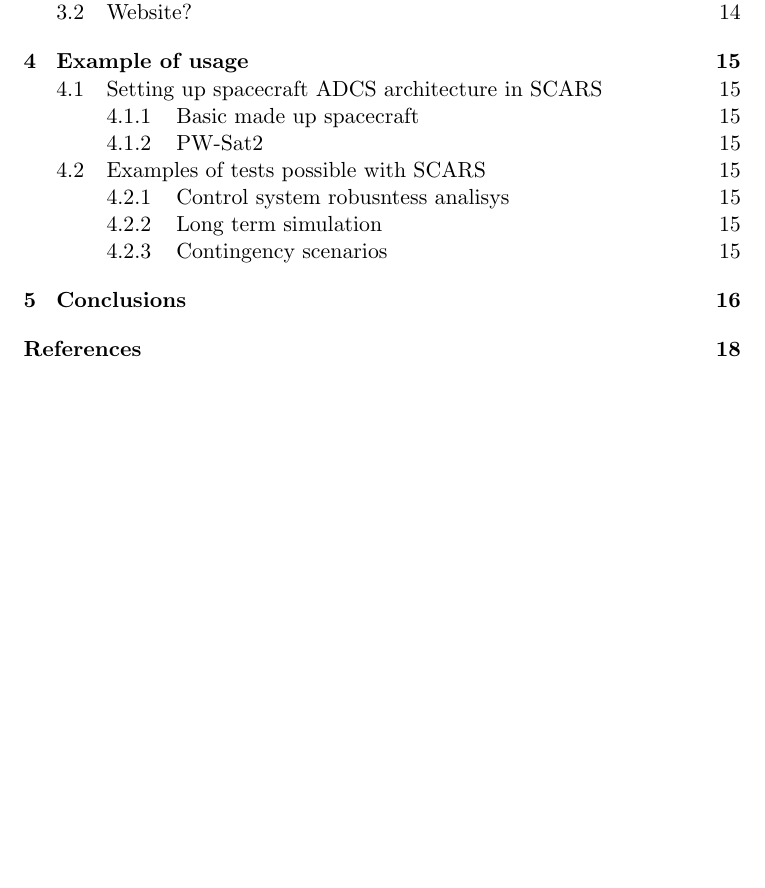
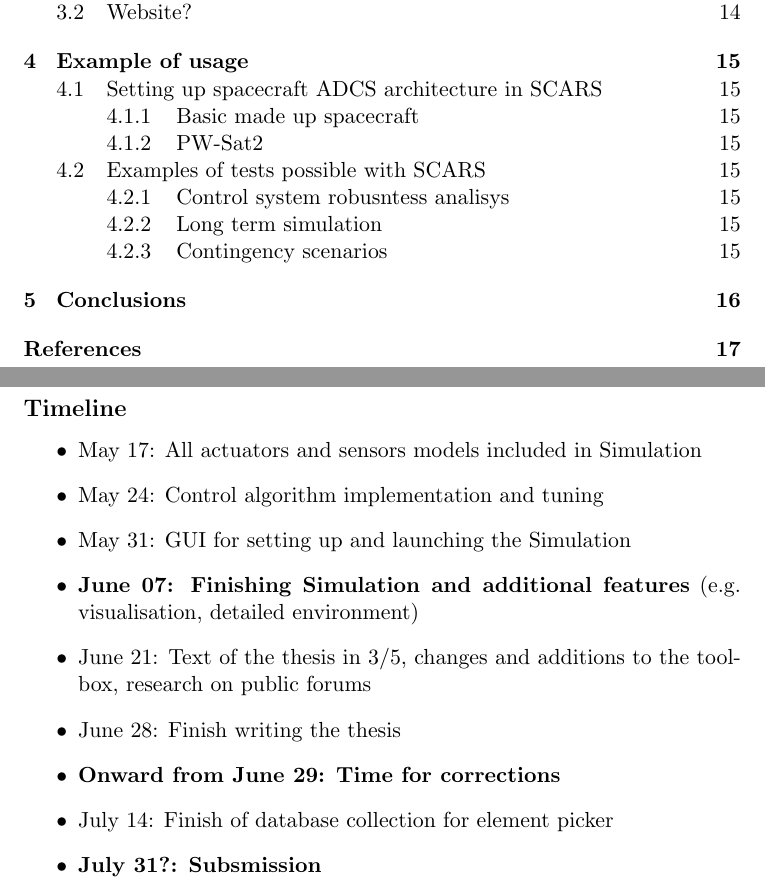
Before and after one commit to asmialek/master_thesis, a LaTeX thesis (latex/thesis_main.tex, which reads latex/misc/notes.tex): part of page 3 of 18 before the commit and two parts of pages 3 and 19 of 19 after it, the two joined at a grey line, cut so that both start at the same text, the shorter picture padded with empty space. Compiled offline with pdfLaTeX.

Commit message:
For call

```diff
--- a/latex/misc/notes.tex
+++ b/latex/misc/notes.tex
@@ -26,3 +26,18 @@
             \item Good documentation
         \end{itemize}
 \end{itemize}
+
+\newpage
+
+\subsection*{Timeline}
+\begin{itemize}
+    \item May 17: All actuators and sensors models included in Simulation
+    \item May 24: Control algorithm implementation and tuning
+    \item May 31: GUI for setting up and launching the Simulation
+    \item \textbf{June 07: Finishing Simulation and additional features} (e.g. visualisation, detailed environment)
+    \item June 21: Text of the thesis in 3/5, changes and additions to the toolbox, research on public forums
+    \item June 28: Finish writing the thesis
+    \item \textbf{Onward from June 29: Time for corrections}
+    \item July 14: Finish of database collection for element picker
+    \item \textbf{July 31?: Subsmission}
+\end{itemize}
```
Also changed, not shown: latex/thesis_main.tex (+4 -1 lines), 4 other files.
